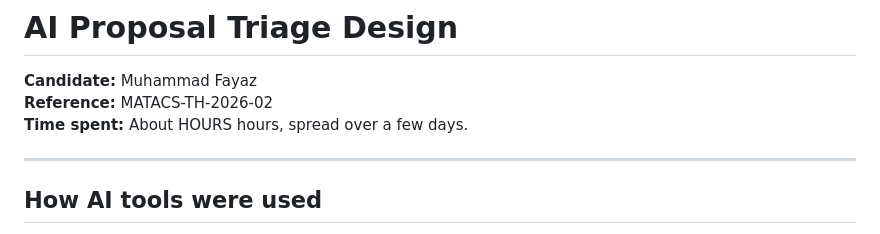
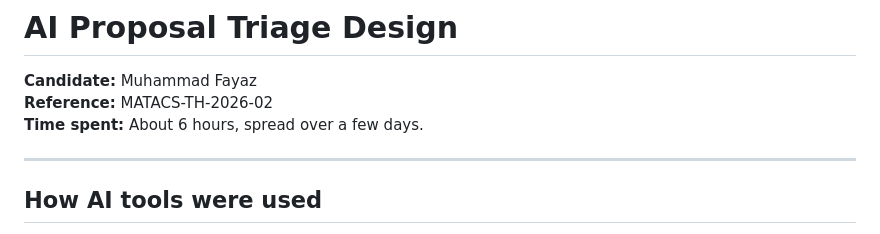
Before and after one commit to fayaz921/matacs-th-2026-02, a Markdown page: README.md, the part around the change. GitHub-like rendering.

Commit message:
Add time spent

```diff
--- a/README.md
+++ b/README.md
@@ -2,7 +2,7 @@
 
 **Candidate:** Muhammad Fayaz
 **Reference:** MATACS-TH-2026-02
-**Time spent:** About HOURS hours, spread over a few days.
+**Time spent:** About 6 hours, spread over a few days.
 
 ---
 
```
